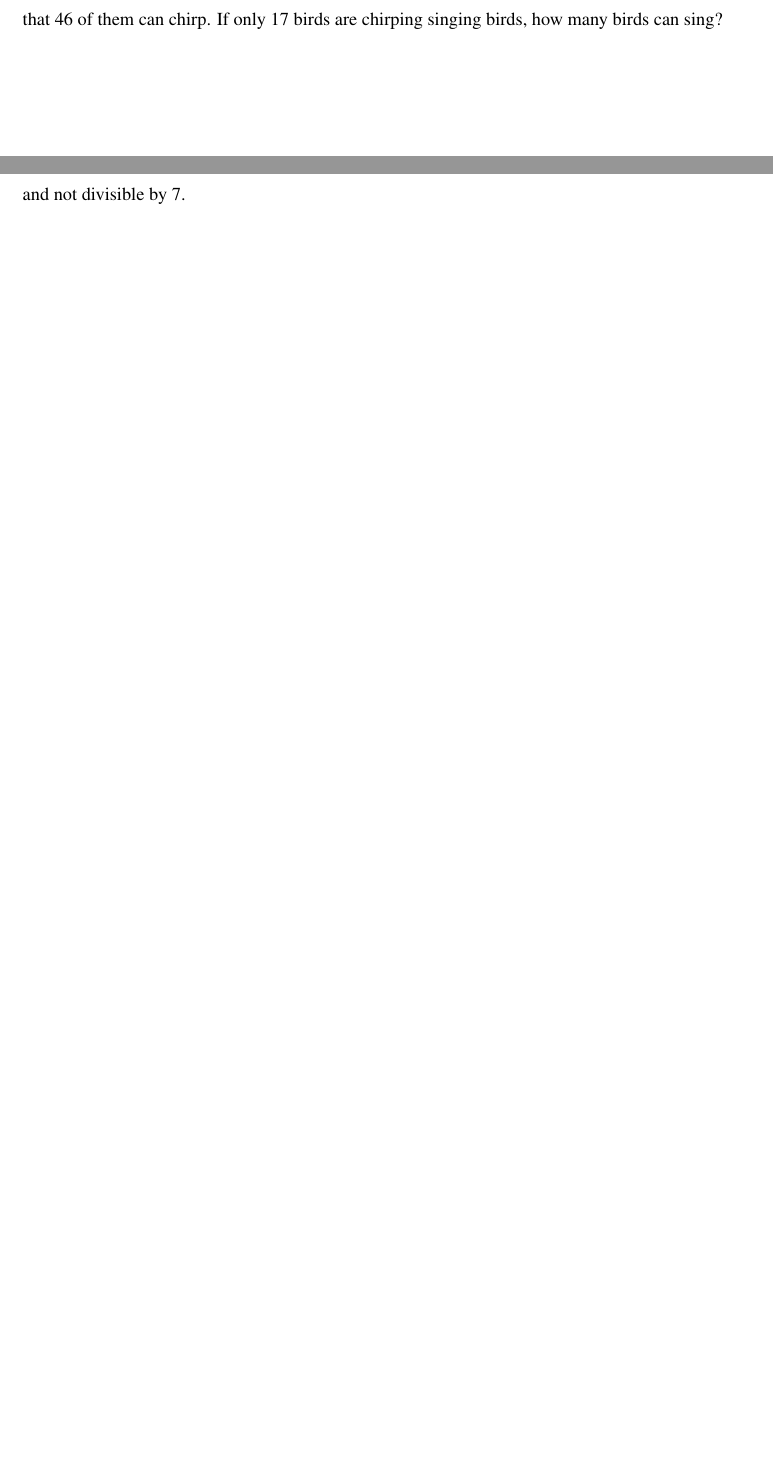
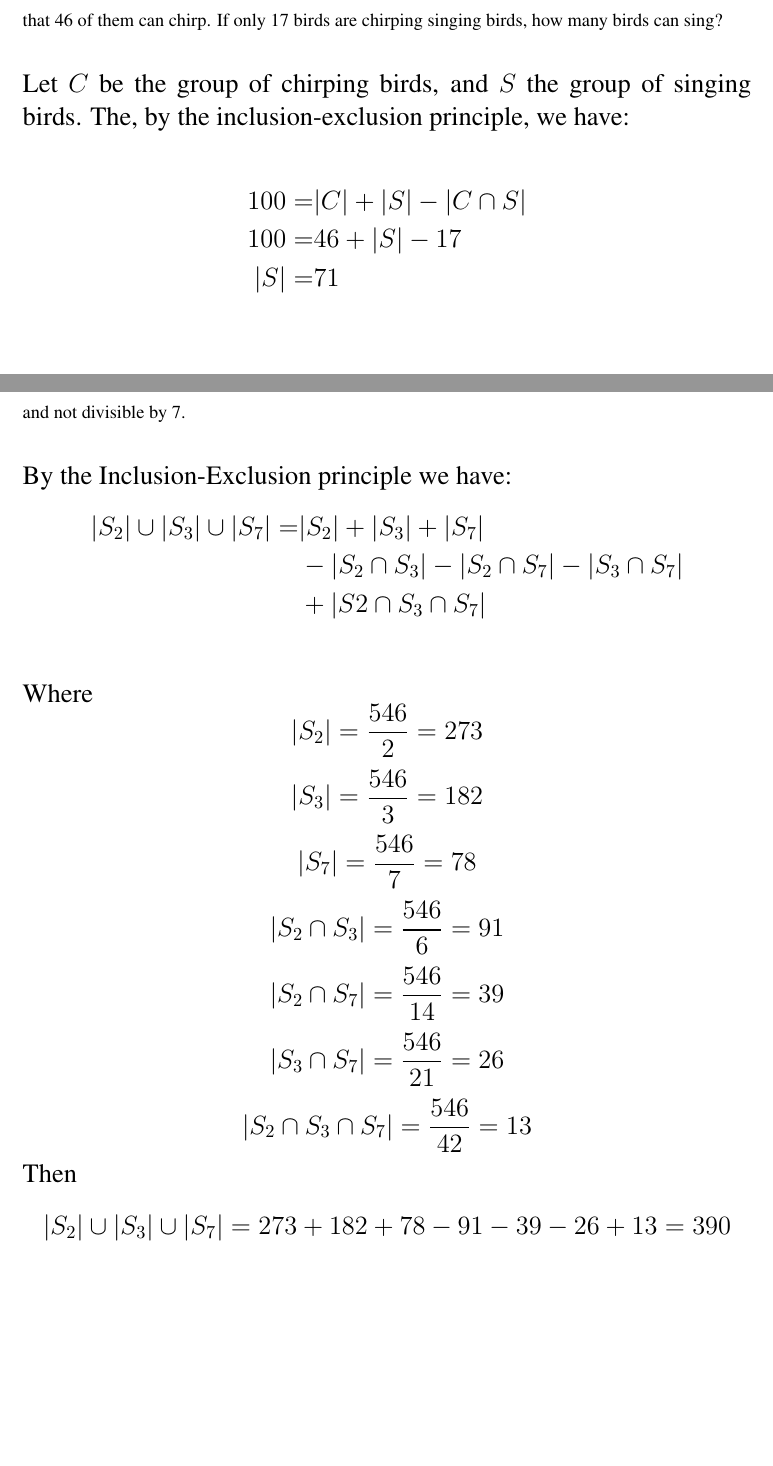
Before and after one commit to guymatz/csci-150, a LaTeX problem sheet (hw6.tex): two parts of pages 6 and 10 of 11, joined at a grey line, cut so that both start at the same text, the shorter picture padded with empty space. Compiled offline with pdfLaTeX.

Commit message:
formatting changes?

```diff
--- a/hw6.tex
+++ b/hw6.tex
@@ -36,6 +36,10 @@
     %package gives us the ability to set the line spacing.
 \usepackage{moreenum}   % for greek letters in enum
 \usepackage{xcolor}
+% from https://tex.stackexchange.com/questions/42271/floor-and-ceiling-functions
+\usepackage{mathtools}
+\DeclarePairedDelimiter{\ceil}{\lceil}{\rceil}
+\DeclarePairedDelimiter{\floor}{\lfloor}{\rfloor}
 
 \newtheorem{theorem}{Theorem}
 \theoremstyle{definition}
@@ -98,7 +118,20 @@ Hunter College}
 \Large
+Let $C$ be the group of chirping birds, and $S$ the group of singing birds.  The, by the inclusion-exclusion principle, we have:\\
+\begin{align*}
+100 =& |C| + |S| - |C \cap S|\\
+100 =& 46 + |S| - 17\\
+  |S| =& 71
+\end{align*}
 \end{problem}
 \newpage
 
 \begin{problem} How many numbers in $\{1,2, \dots ,1000\}$ are divisible by 6 or 10?  Hint:  If a number is divisible by 6 and 10, then it is not necessarily divisible by 60.
-\\
+\\\\
 \Large
+By inclusion-exclusion principle we have that:
+$$|S_6 \cup S_{10}| = |S_6| + |S_{10}| - |S_6 \cap S_{10}|$$
+Where:\\
+$|S_6| = \frac{1000}{6} = 166$, $|S_{10}| = \frac{1000}{10} = 100$, $|S_6 \cap S_{10}| = \frac{1000}{60} = 16$
+\\\\
+\begin{align*}
+|S_6 \cup S_{10}| =& 166 + 100 - 16\\
@@ -122,10 +159,27 @@ Hunter College}
 \Large
+By the Inclusion-Exclusion principle we have:
+\begin{align*}
+|S_2| \cup |S_3| \cup |S_7| =& |S_2| + |S_3| + |S_7| \\
+                             & - |S_2 \cap S_3| - |S_2 \cap S_7| - |S_3 \cap S_7| \\
+                             & + |S2 \cap S_3 \cap S_7|\\
+\end{align*}
+Where
+$$|S_2| = \frac{546}{2} = 273$$
+$$|S_3| = \frac{546}{3} = 182$$
+$$|S_7| = \frac{546}{7} = 78$$
+$$|S_2 \cap S_3| = \frac{546}{6} = 91$$
+$$|S_2 \cap S_7| = \frac{546}{14} = 39$$
+$$|S_3 \cap S_7| = \frac{546}{21} = 26$$
+$$|S_2 \cap S_3 \cap S_7| = \frac{546}{42} = 13$$
+Then
+$$|S_2| \cup |S_3| \cup |S_7| = 273 + 182 + 78 - 91 - 39 - 26 + 13 = 390$$
 \end{problem}
 \newpage
 
 \begin{problem} The numbers 1,2,3, $\dots$ ,100 are written down in some random order.  Prove that you can find in this order 7 consecutive numbers that add up to at least 337.
-\\
+\\\\
 \Large
+By the Pigeonhole Principle we have $n = 15, m=5050$, then $\ceil*{\frac{5050}{15}}=337$
 \end{problem}
 \newpage
 \end{document}
```
Also changed, not shown: hw6.tex (40 more changed lines).
